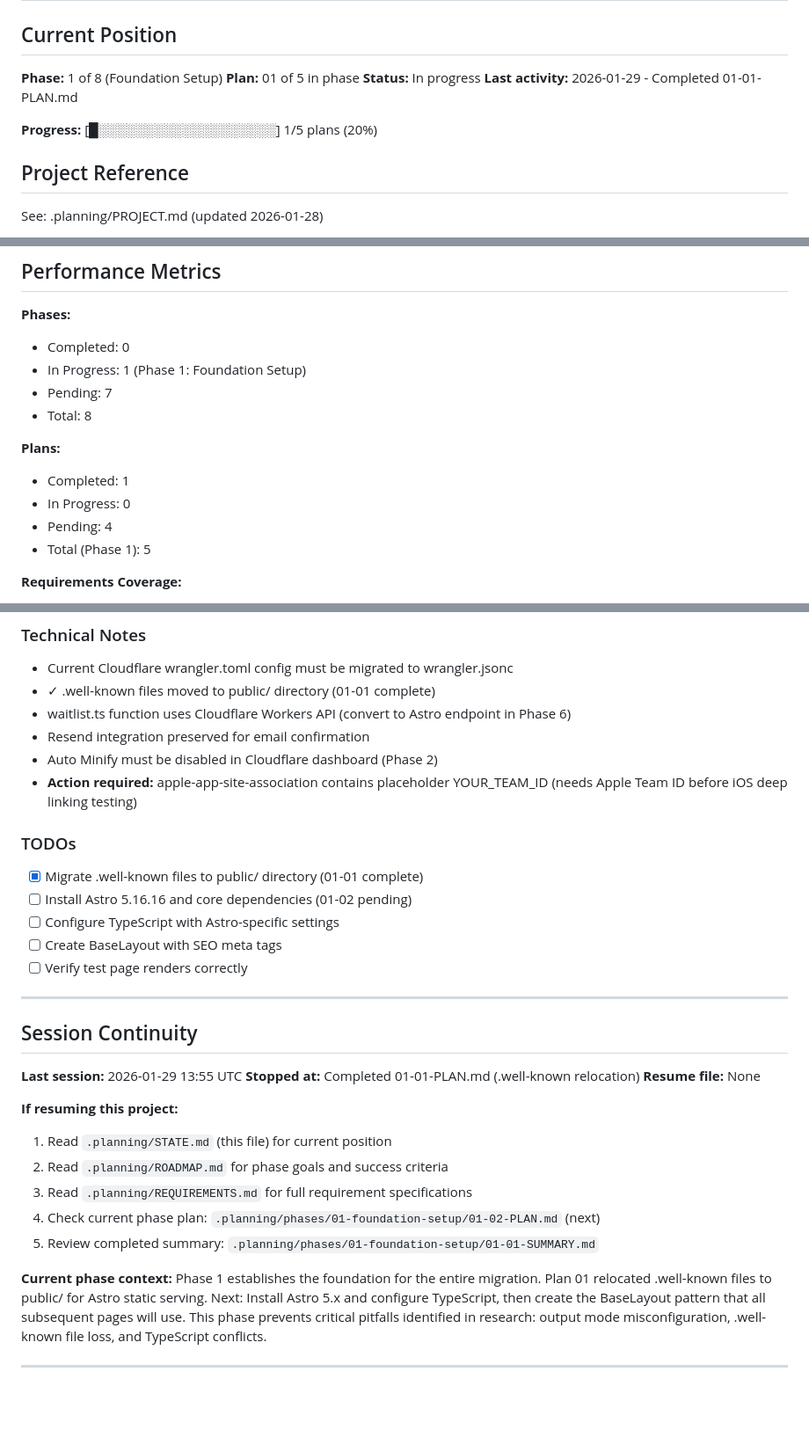
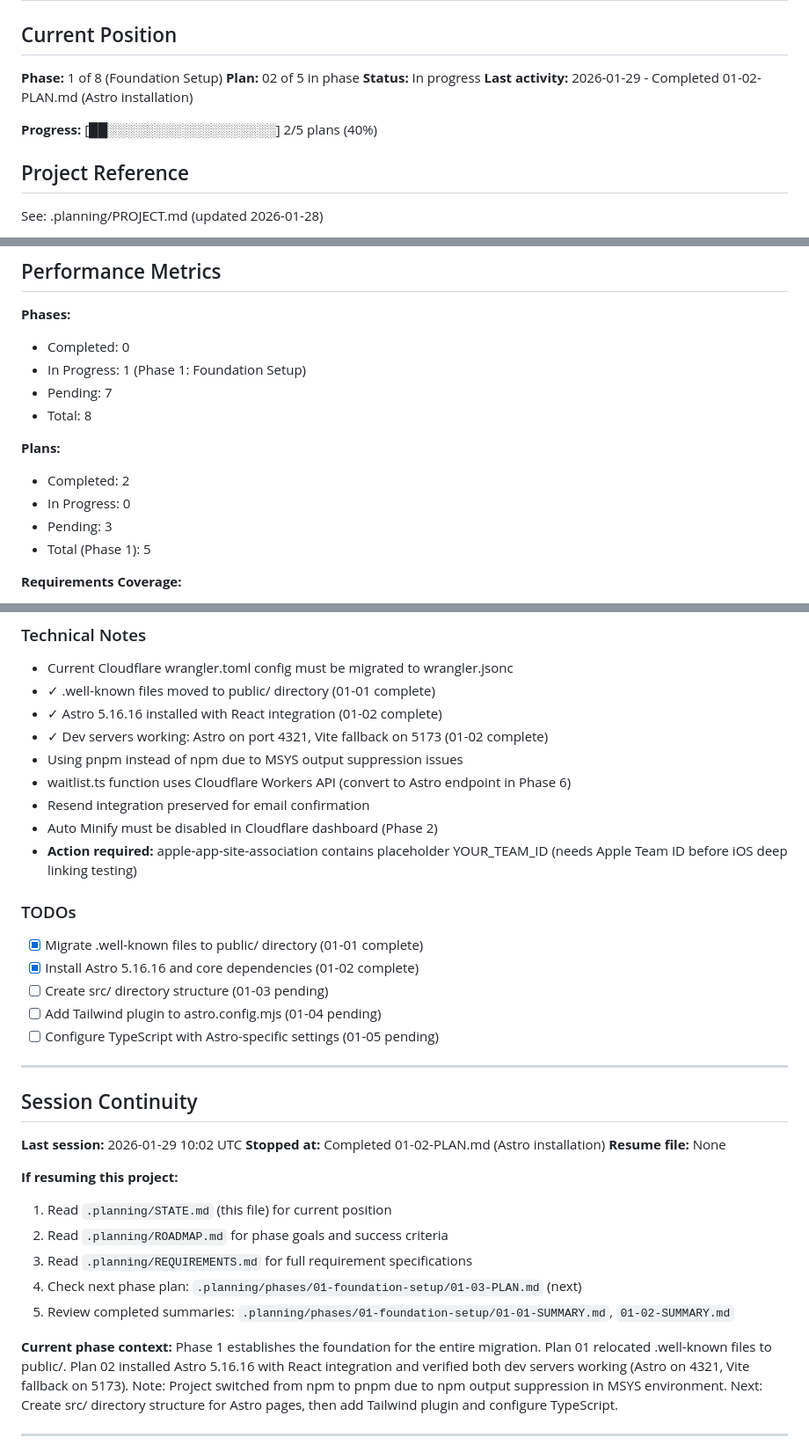
Before and after one commit to NomadCrew/nomadcrew-landing, a Markdown page: .planning/STATE.md, 3 parts joined by grey strips. Shown at 88% size. Rendered like a GitHub page; blank space fills up the shorter version.

Commit message:
docs(01-02): complete Astro installation plan
Tasks completed: 2/2
- Install Astro core packages (astro@5.16.16, @astrojs/react@4.4.2, @astrojs/check)
- Create astro.config.mjs and update scripts for coexistence

Key changes:
- Switched from npm to pnpm (npm output suppressed in MSYS environment)
- Astro dev server working on port 4321
- Vite fallback preserved on port 5173
- Static output mode configured for SSG

SUMMARY: .planning/phases/01-foundation-setup/01-02-SUMMARY.md

Co-Authored-By: Claude Opus 4.5 <noreply@anthropic.com>

```diff
--- a/.planning/STATE.md
+++ b/.planning/STATE.md
@@ -3,11 +3,11 @@
 ## Current Position
 
 **Phase:** 1 of 8 (Foundation Setup)
-**Plan:** 01 of 5 in phase
+**Plan:** 02 of 5 in phase
 **Status:** In progress
-**Last activity:** 2026-01-29 - Completed 01-01-PLAN.md
+**Last activity:** 2026-01-29 - Completed 01-02-PLAN.md (Astro installation)
 
-**Progress:** [█░░░░░░░░░░░░░░░░░░░] 1/5 plans (20%)
+**Progress:** [██░░░░░░░░░░░░░░░░░░] 2/5 plans (40%)
 
 ## Project Reference
 
@@ -26,9 +26,9 @@ See: .planning/PROJECT.md (updated 2026-01-28)
 - Total: 8
 
 **Plans:**
-- Completed: 1
+- Completed: 2
 - In Progress: 0
-- Pending: 4
+- Pending: 3
 - Total (Phase 1): 5
 
 **Requirements Coverage:**
@@ -86,6 +93,9 @@ See: .planning/PROJECT.md (updated 2026-01-28)
 ### Technical Notes
 - Current Cloudflare wrangler.toml config must be migrated to wrangler.jsonc
 - ✓ .well-known files moved to public/ directory (01-01 complete)
+- ✓ Astro 5.16.16 installed with React integration (01-02 complete)
+- ✓ Dev servers working: Astro on port 4321, Vite fallback on 5173 (01-02 complete)
+- Using pnpm instead of npm due to MSYS output suppression issues
 - waitlist.ts function uses Cloudflare Workers API (convert to Astro endpoint in Phase 6)
 - Resend integration preserved for email confirmation
 - Auto Minify must be disabled in Cloudflare dashboard (Phase 2)
@@ -93,28 +103,28 @@ See: .planning/PROJECT.md (updated 2026-01-28)
 
 ### TODOs
 - [x] Migrate .well-known files to public/ directory (01-01 complete)
-- [ ] Install Astro 5.16.16 and core dependencies (01-02 pending)
-- [ ] Configure TypeScript with Astro-specific settings
-- [ ] Create BaseLayout with SEO meta tags
-- [ ] Verify test page renders correctly
+- [x] Install Astro 5.16.16 and core dependencies (01-02 complete)
+- [ ] Create src/ directory structure (01-03 pending)
+- [ ] Add Tailwind plugin to astro.config.mjs (01-04 pending)
+- [ ] Configure TypeScript with Astro-specific settings (01-05 pending)
 
 ---
 
 ## Session Continuity
 
-**Last session:** 2026-01-29 13:55 UTC
-**Stopped at:** Completed 01-01-PLAN.md (.well-known relocation)
+**Last session:** 2026-01-29 10:02 UTC
+**Stopped at:** Completed 01-02-PLAN.md (Astro installation)
 **Resume file:** None
 
 **If resuming this project:**
 1. Read `.planning/STATE.md` (this file) for current position
 2. Read `.planning/ROADMAP.md` for phase goals and success criteria
 3. Read `.planning/REQUIREMENTS.md` for full requirement specifications
-4. Check current phase plan: `.planning/phases/01-foundation-setup/01-02-PLAN.md` (next)
-5. Review completed summary: `.planning/phases/01-foundation-setup/01-01-SUMMARY.md`
+4. Check next phase plan: `.planning/phases/01-foundation-setup/01-03-PLAN.md` (next)
+5. Review completed summaries: `.planning/phases/01-foundation-setup/01-01-SUMMARY.md`, `01-02-SUMMARY.md`
 
 **Current phase context:**
-Phase 1 establishes the foundation for the entire migration. Plan 01 relocated .well-known files to public/ for Astro static serving. Next: Install Astro 5.x and configure TypeScript, then create the BaseLayout pattern that all subsequent pages will use. This phase prevents critical pitfalls identified in research: output mode misconfiguration, .well-known file loss, and TypeScript conflicts.
+Phase 1 establishes the foundation for the entire migration. Plan 01 relocated .well-known files to public/. Plan 02 installed Astro 5.16.16 with React integration and verified both dev servers working (Astro on 4321, Vite fallback on 5173). Note: Project switched from npm to pnpm due to npm output suppression in MSYS environment. Next: Create src/ directory structure for Astro pages, then add Tailwind plugin and configure TypeScript.
 
 ---
 
```
Also changed, not shown: other parts of .planning/STATE.md (+8 -1 lines), 1 other file.
